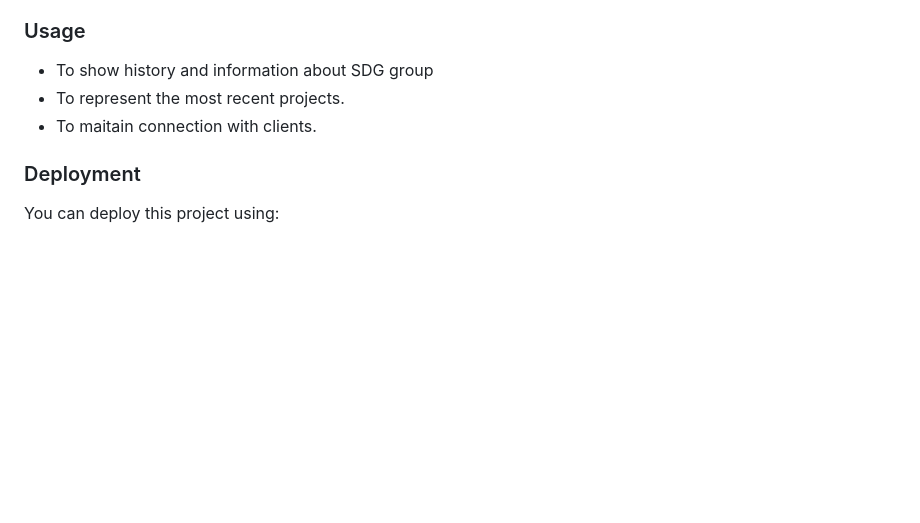
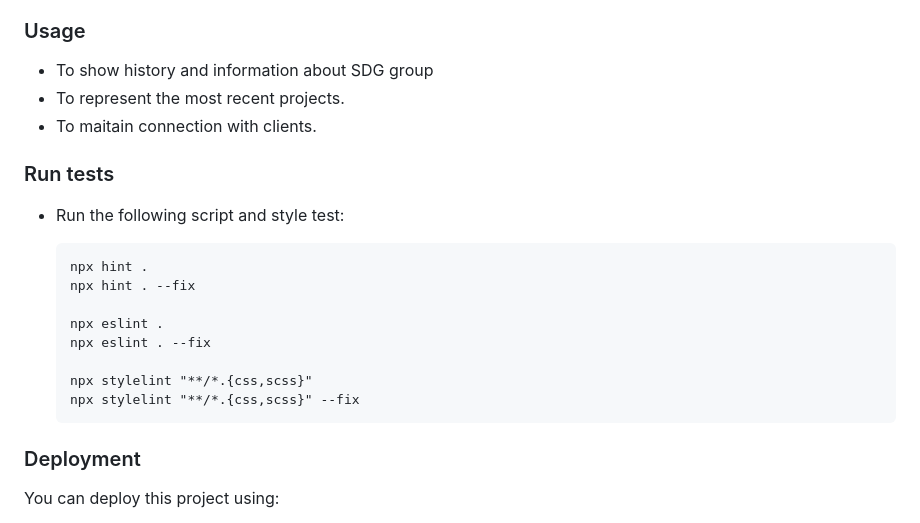
Before and after one commit to ab-noori/SalsalDevGroup, a Markdown page: README.md, the part around the change. Drawn GitHub-style; blank space fills up the shorter version.

```diff
--- a/README.md
+++ b/README.md
@@ -105,6 +105,18 @@ Install this project with:
 - To represent the most recent projects.
 - To maitain connection with clients.
 
+### Run tests
+- Run the following script and style test:
+
+      npx hint .
+      npx hint . --fix
+
+      npx eslint .
+      npx eslint . --fix
+
+      npx stylelint "**/*.{css,scss}"
+      npx stylelint "**/*.{css,scss}" --fix
+
 ### Deployment
 
 You can deploy this project using:
```
